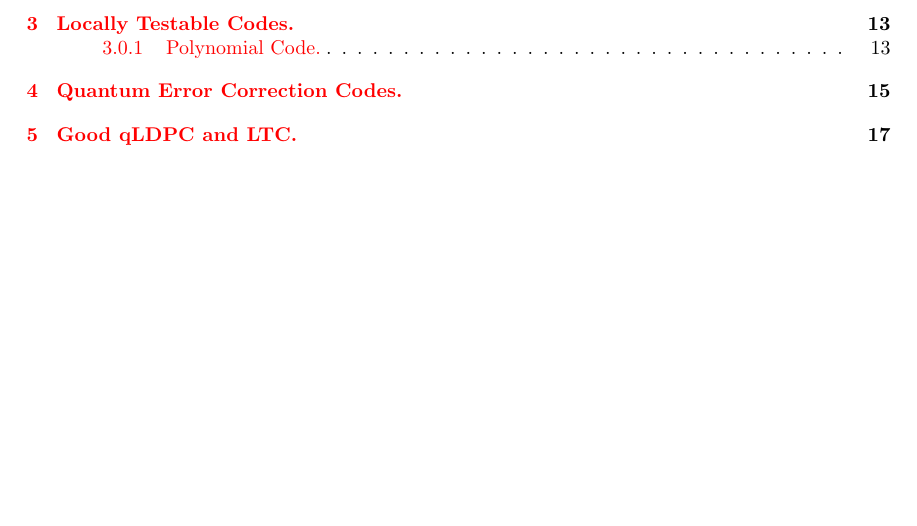
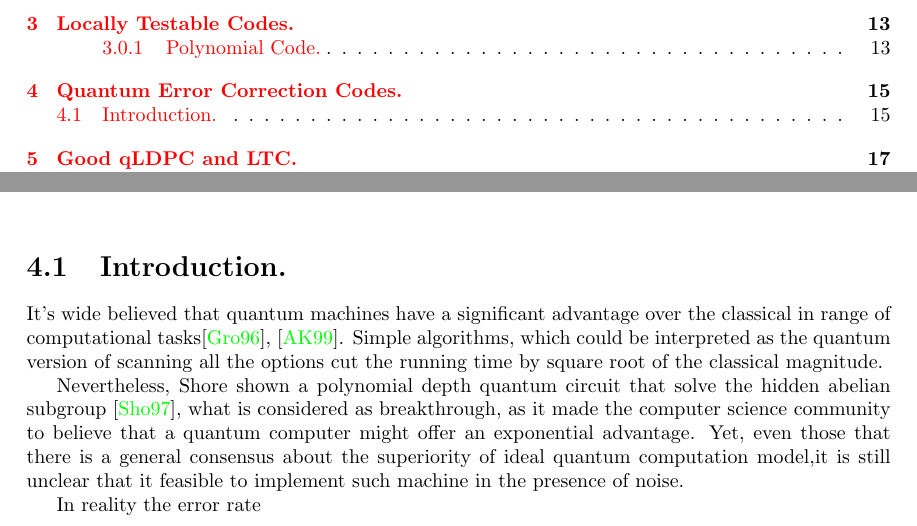
Before and after one commit to dudupo/Academic, a LaTeX thesis (projects/master-thesis/mthesis.tex, which reads projects/master-thesis/QEEC.tex): part of page 3 of 29 before the commit and two parts of pages 3 and 15 of 29 after it, the two joined at a grey line, cut so that both start at the same text, the shorter picture padded with empty space. The pictures show the PDF file projects/pdfs/mthesis.pdf that the author committed with the source.

Commit message:
compiling -Tue Apr  4 06:29:43 PM IDT 2023

```diff
--- a/projects/master-thesis/QEEC.tex
+++ b/projects/master-thesis/QEEC.tex
@@ -1,2 +1,10 @@
 \chapter{Quantum Error Correction Codes.}
+\section{Introduction.}
+It's wide believed that quantum machines have a significant advantage over the classical in range of computational tasks\cite{grover1996fast}, \cite{ahuja1999quantum}. Simple algorithms, which could be interpreted as the quantum version of scanning all the options cut the running time by square root of the classical magnitude.
+
+Nevertheless, Shore shown a polynomial depth quantum circuit that solve the hidden abelian subgroup \cite{Shor_1997}, what is considered as breakthrough, as it made the computer science community to believe that a quantum computer might offer an exponential advantage. Yet, even those that there is a general consensus about the superiority of ideal quantum computation model,it is still unclear that it feasible to implement such machine in the presence of noise.
+
+In reality the error rate
+
+
 %\printbibliography[heading=subbibliography]
```
Also changed, not shown: projects/pdfs/mthesis.pdf.
